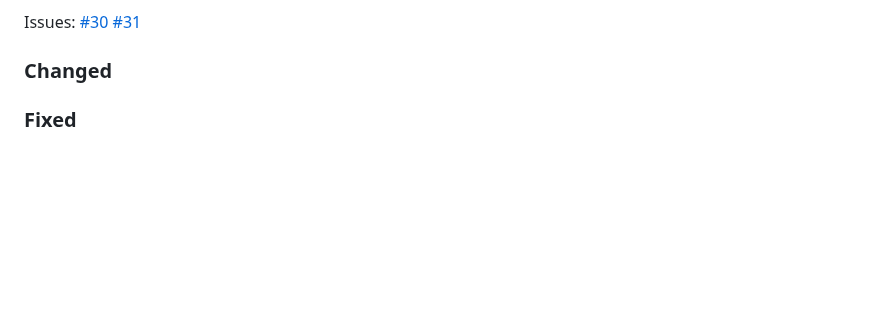
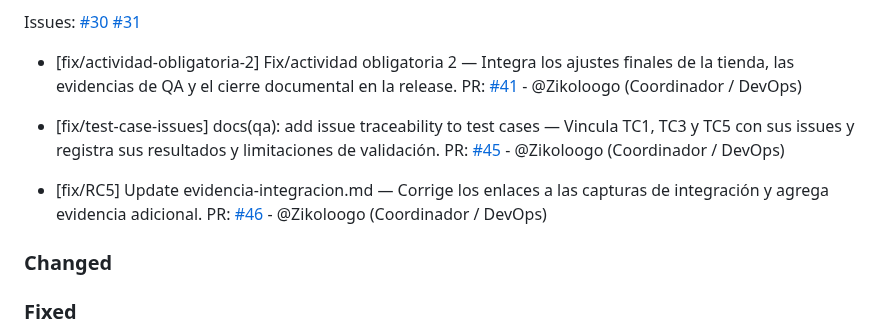
Before and after one commit to dantebiondi666-prog/tienda-online, a Markdown page: changelog.md, the part around the change. Rendered like a GitHub page; blank space fills up the shorter version.

Commit message:
docs(changelog): record release PRs 41, 45, and 46

```diff
--- a/changelog.md
+++ b/changelog.md
@@ -42,6 +42,15 @@ PR: [#33](https://github.com/dantebiondi666-prog/tienda-online/pull/33) - @Lucas
  Issues:
  [#30](https://github.com/dantebiondi666-prog/tienda-online/issues/30)
  [#31](https://github.com/dantebiondi666-prog/tienda-online/issues/31)
+
+- [fix/actividad-obligatoria-2] Fix/actividad obligatoria 2 — Integra los ajustes finales de la tienda, las evidencias de QA y el cierre documental en la release.
+PR: [#41](https://github.com/dantebiondi666-prog/tienda-online/pull/41) - @Zikoloogo (Coordinador / DevOps)
+
+- [fix/test-case-issues] docs(qa): add issue traceability to test cases — Vincula TC1, TC3 y TC5 con sus issues y registra sus resultados y limitaciones de validación.
+PR: [#45](https://github.com/dantebiondi666-prog/tienda-online/pull/45) - @Zikoloogo (Coordinador / DevOps)
+
+- [fix/RC5] Update evidencia-integracion.md — Corrige los enlaces a las capturas de integración y agrega evidencia adicional.
+PR: [#46](https://github.com/dantebiondi666-prog/tienda-online/pull/46) - @Zikoloogo (Coordinador / DevOps)
 
 ### Changed
 ### Fixed
```
